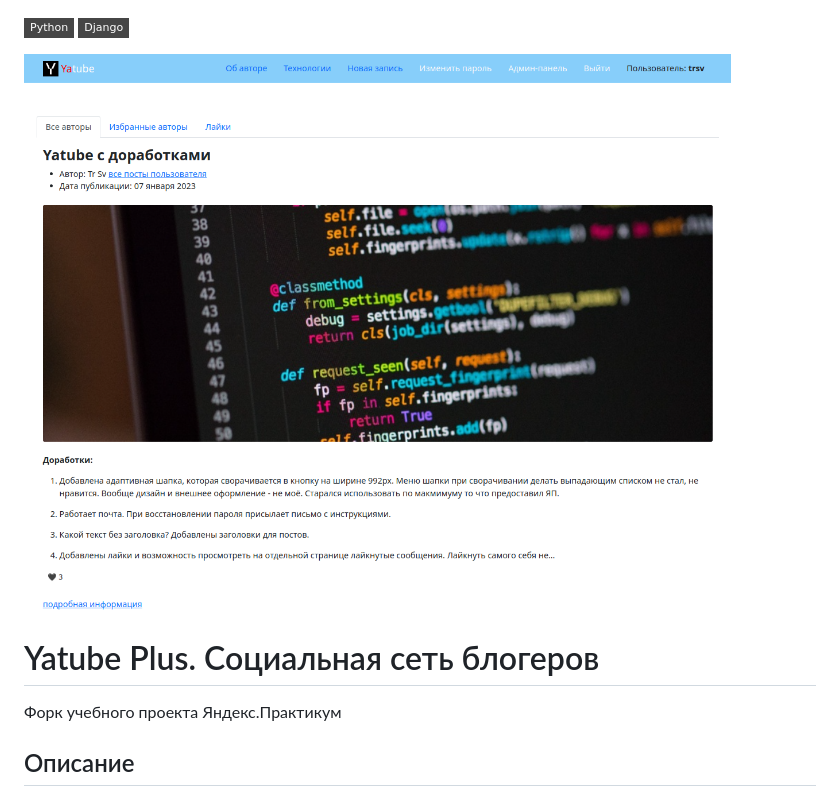
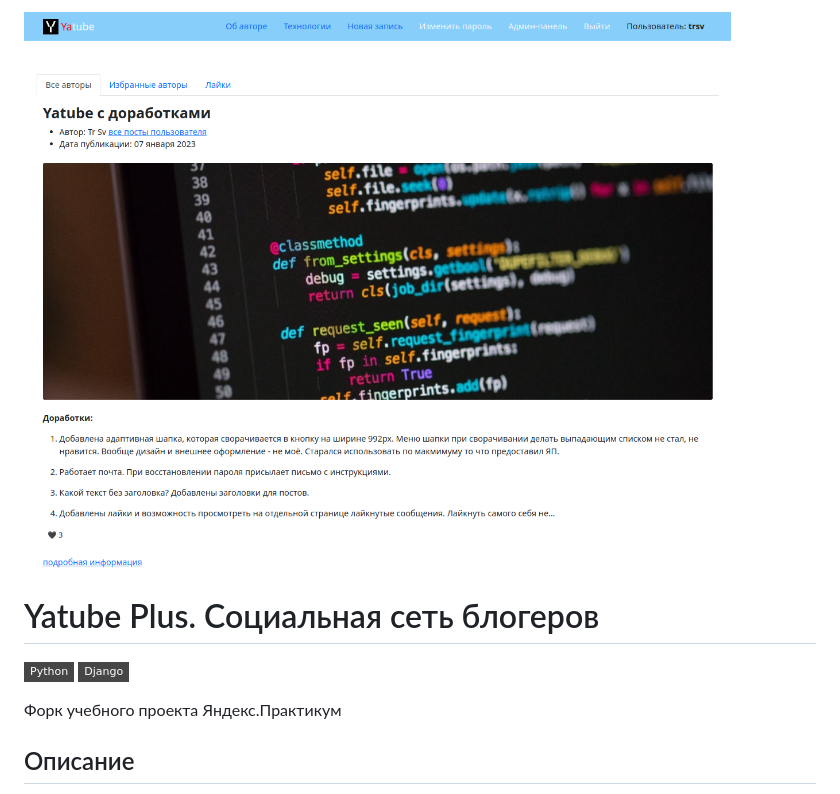
Before and after one commit to trsv-dev/yatube_plus, a Markdown page: README.md, the part around the change. GitHub-like rendering; badges without logos.

Commit message:
Modified README.md v.3.8

```diff
--- a/README.md
+++ b/README.md
@@ -1,8 +1,9 @@
+![](screenshot.png)
+ # Yatube Plus. Социальная сеть блогеров
+
 [![Python](https://img.shields.io/badge/-Python-464646?style=flat-square&logo=Python)](https://www.python.org/)
 [![Django](https://img.shields.io/badge/-Django-464646?style=flat-square&logo=Django)](https://www.djangoproject.com/)
 
-![](screenshot.png)
- # Yatube Plus. Социальная сеть блогеров
  Форк учебного проекта Яндекс.Практикум
 
 ## Описание
```
